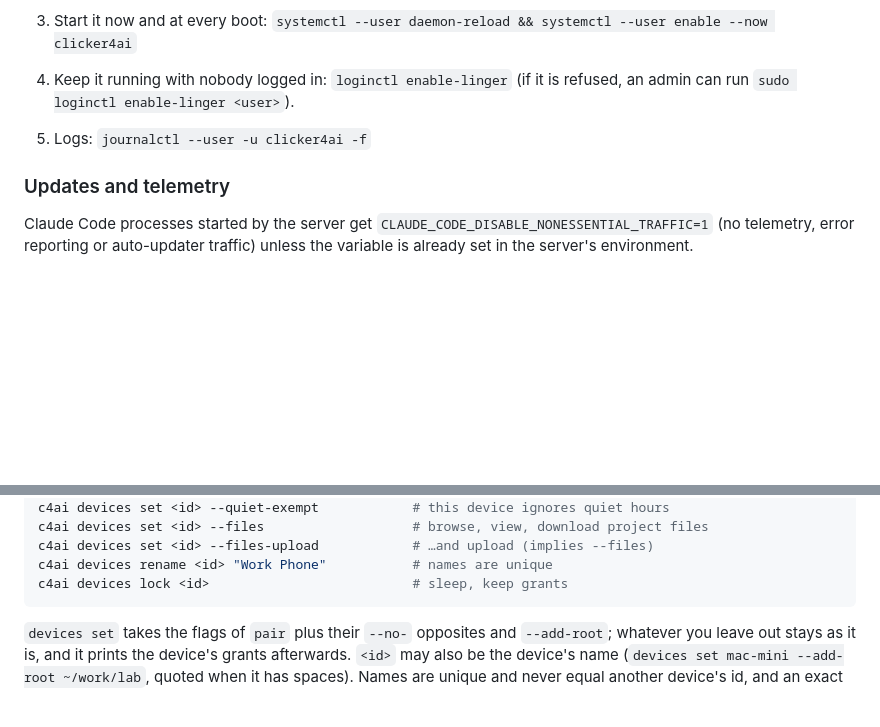
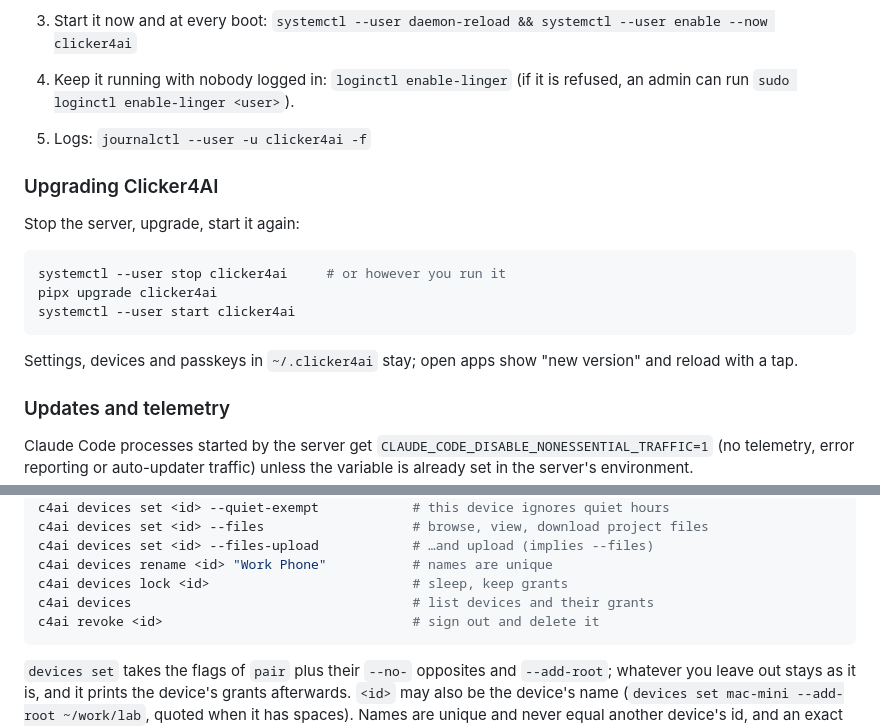
Before and after one commit to kosio-labs/clicker4ai, a Markdown page: README.md, 2 parts joined by grey strips. Drawn GitHub-style; blank space fills up the shorter version.

Commit message:
README: upgrading, devices and revoke
Source: bdb6f74be22b4cdcb64993481718575a6f0f1ded

````diff
--- a/README.md
+++ b/README.md
@@ -328,6 +328,19 @@ from another account with `su -`.
    is refused, an admin can run `sudo loginctl enable-linger <user>`).
 5. Logs: `journalctl --user -u clicker4ai -f`
 
+### Upgrading Clicker4AI
+
+Stop the server, upgrade, start it again:
+
+```bash
+systemctl --user stop clicker4ai     # or however you run it
+pipx upgrade clicker4ai
+systemctl --user start clicker4ai
+```
+
+Settings, devices and passkeys in `~/.clicker4ai` stay; open apps show "new
+version" and reload with a tap.
+
 ### Updates and telemetry
 
 Claude Code processes started by the server get
@@ -460,6 +473,8 @@ c4ai devices set <id> --files                   # browse, view, download project
 c4ai devices set <id> --files-upload            # …and upload (implies --files)
 c4ai devices rename <id> "Work Phone"           # names are unique
 c4ai devices lock <id>                          # sleep, keep grants
+c4ai devices                                    # list devices and their grants
+c4ai revoke <id>                                # sign out and delete it
 ```
 
 `devices set` takes the flags of `pair` plus their `--no-` opposites and
````
